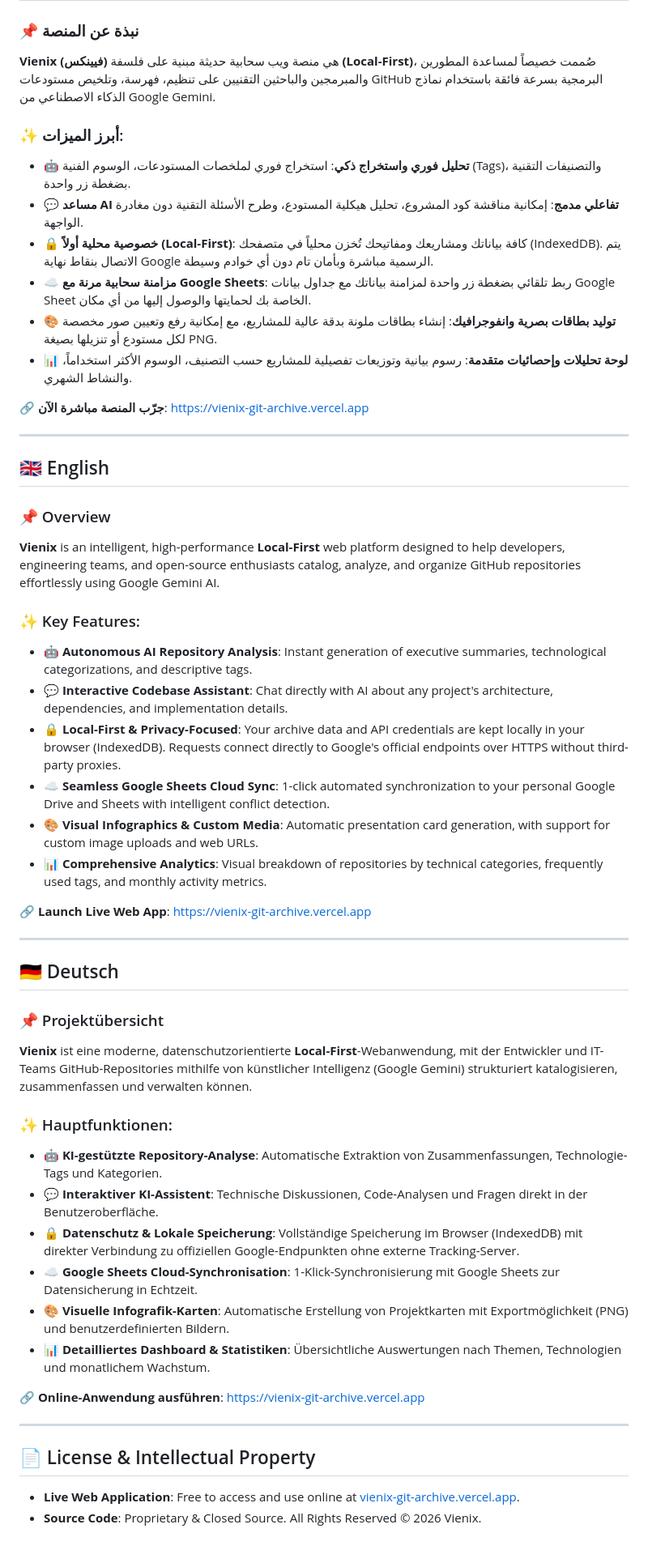
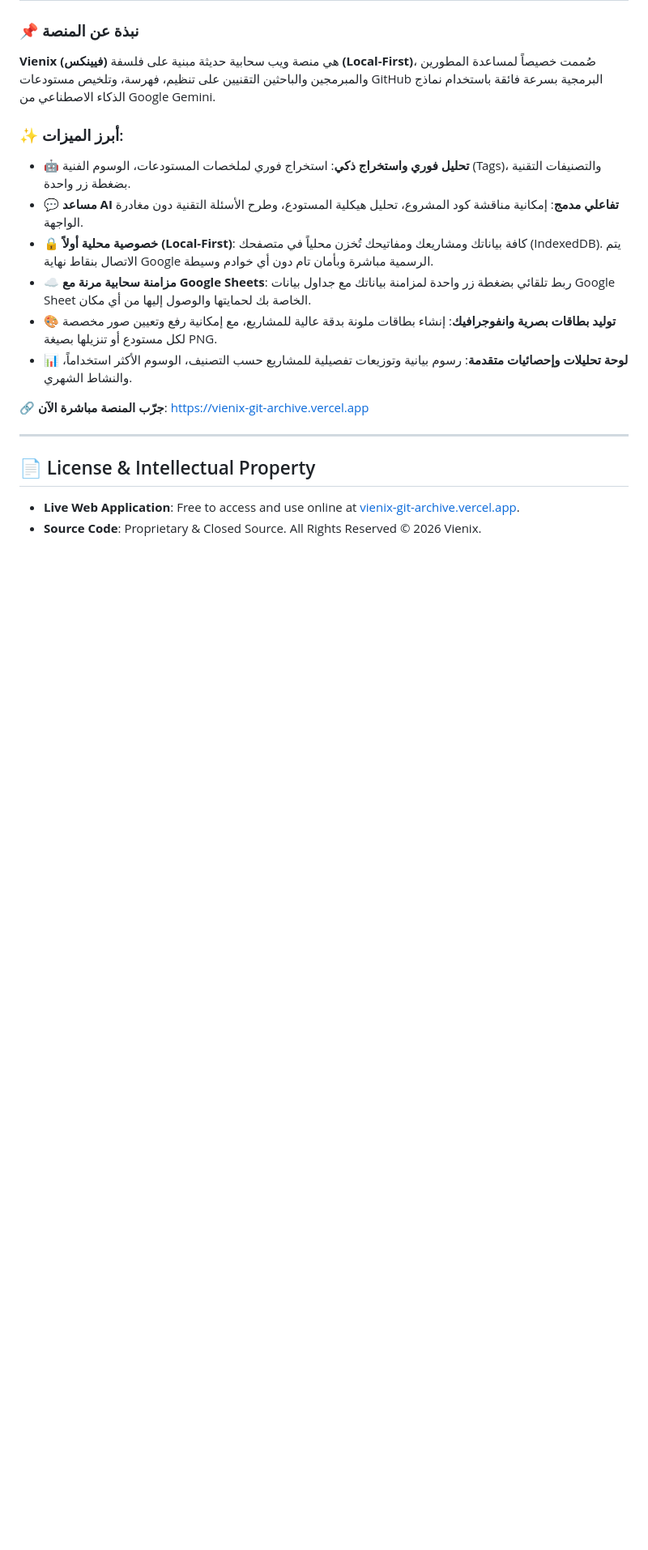
Before and after one commit to ing-yaserhasan/Vienix, a Markdown page: README.md, the part around one of its changes. Shown at 81% size. GitHub-like rendering; blank space fills up the shorter version.

```diff
--- a/README.md
+++ b/README.md
@@ -33,40 +67,6 @@
 
 ---
 
-## 🇬🇧 English
-
-### 📌 Overview
-**Vienix** is an intelligent, high-performance **Local-First** web platform designed to help developers, engineering teams, and open-source enthusiasts catalog, analyze, and organize GitHub repositories effortlessly using Google Gemini AI.
-
-### ✨ Key Features:
-* 🤖 **Autonomous AI Repository Analysis**: Instant generation of executive summaries, technological categorizations, and descriptive tags.
-* 💬 **Interactive Codebase Assistant**: Chat directly with AI about any project's architecture, dependencies, and implementation details.
-* 🔒 **Local-First & Privacy-Focused**: Your archive data and API credentials are kept locally in your browser (IndexedDB). Requests connect directly to Google's official endpoints over HTTPS without third-party proxies.
-* ☁️ **Seamless Google Sheets Cloud Sync**: 1-click automated synchronization to your personal Google Drive and Sheets with intelligent conflict detection.
-* 🎨 **Visual Infographics & Custom Media**: Automatic presentation card generation, with support for custom image uploads and web URLs.
-* 📊 **Comprehensive Analytics**: Visual breakdown of repositories by technical categories, frequently used tags, and monthly activity metrics.
-
-🔗 **Launch Live Web App**: [https://vienix-git-archive.vercel.app](https://vienix-git-archive.vercel.app)
-
----
-
-## 🇩🇪 Deutsch
-
-### 📌 Projektübersicht
-**Vienix** ist eine moderne, datenschutzorientierte **Local-First**-Webanwendung, mit der Entwickler und IT-Teams GitHub-Repositories mithilfe von künstlicher Intelligenz (Google Gemini) strukturiert katalogisieren, zusammenfassen und verwalten können.
-
-### ✨ Hauptfunktionen:
-* 🤖 **KI-gestützte Repository-Analyse**: Automatische Extraktion von Zusammenfassungen, Technologie-Tags und Kategorien.
-* 💬 **Interaktiver KI-Assistent**: Technische Diskussionen, Code-Analysen und Fragen direkt in der Benutzeroberfläche.
-* 🔒 **Datenschutz & Lokale Speicherung**: Vollständige Speicherung im Browser (IndexedDB) mit direkter Verbindung zu offiziellen Google-Endpunkten ohne externe Tracking-Server.
-* ☁️ **Google Sheets Cloud-Synchronisation**: 1-Klick-Synchronisierung mit Google Sheets zur Datensicherung in Echtzeit.
-* 🎨 **Visuelle Infografik-Karten**: Automatische Erstellung von Projektkarten mit Exportmöglichkeit (PNG) und benutzerdefinierten Bildern.
-* 📊 **Detailliertes Dashboard & Statistiken**: Übersichtliche Auswertungen nach Themen, Technologien und monatlichem Wachstum.
-
-🔗 **Online-Anwendung ausführen**: [https://vienix-git-archive.vercel.app](https://vienix-git-archive.vercel.app)
-
----
-
 ## 📄 License & Intellectual Property
 * **Live Web Application**: Free to access and use online at [vienix-git-archive.vercel.app](https://vienix-git-archive.vercel.app).
 * **Source Code**: Proprietary & Closed Source. All Rights Reserved © 2026 Vienix.
```
Also changed, not shown: other parts of README.md (+36 -2 lines).
